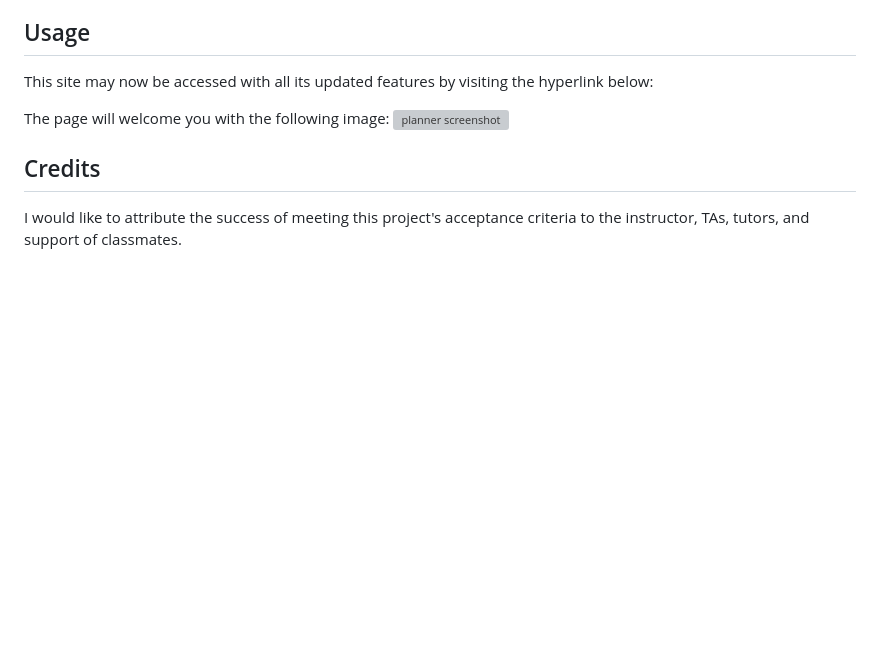
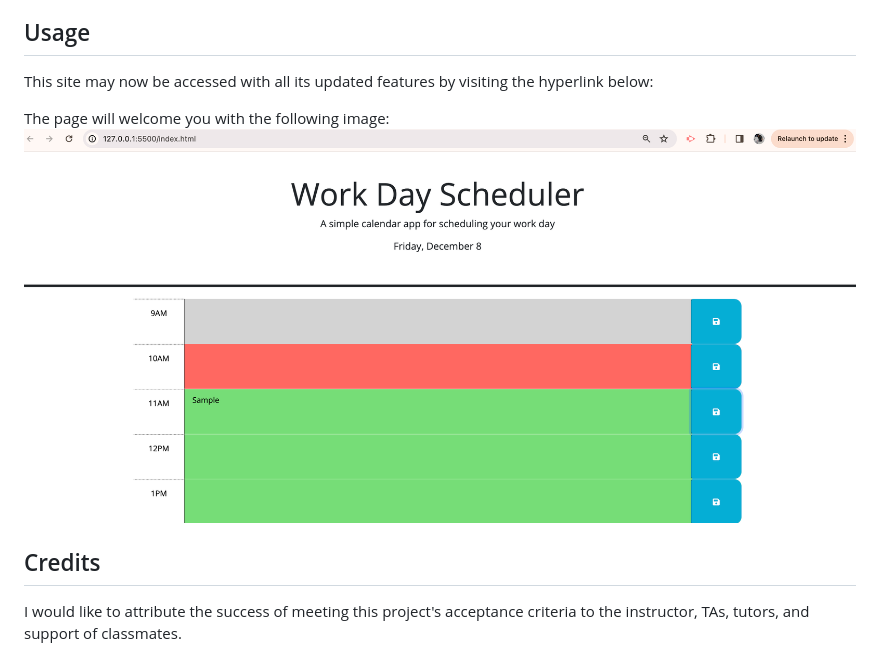
Before and after one commit to asosadia88/AnnieSosa-DayPlanner, a Markdown page: README.md, the part around the change. Drawn GitHub-style; pictures changed too: assets/images/PlannerScreenshot.png (added); blank space fills up the shorter version; grey boxes are pictures that could not be loaded.

```diff
--- a/README.md
+++ b/README.md
@@ -16,7 +16,7 @@ This site may now be accessed with all its updated features by visiting the hype
 <!-- https://asosadia88.github.io/------ -->
 
 The page will welcome you with the following image:
-<img src="" alt="planner screenshot">
+<img src="./assets/images/PlannerScreenshot.png" alt="planner screenshot">
 
 ## Credits
 
```
Also changed, not shown: 1 other file.
